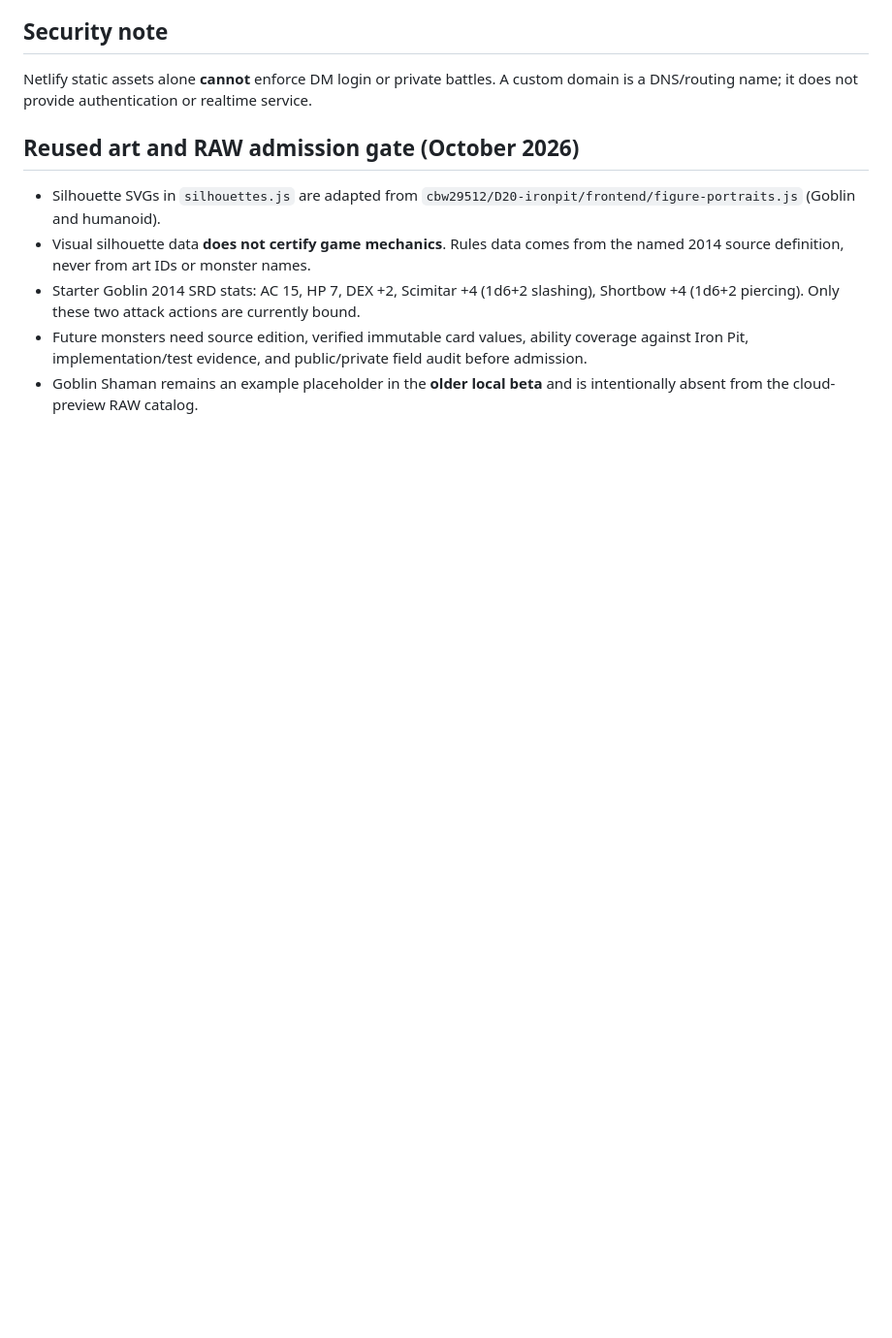
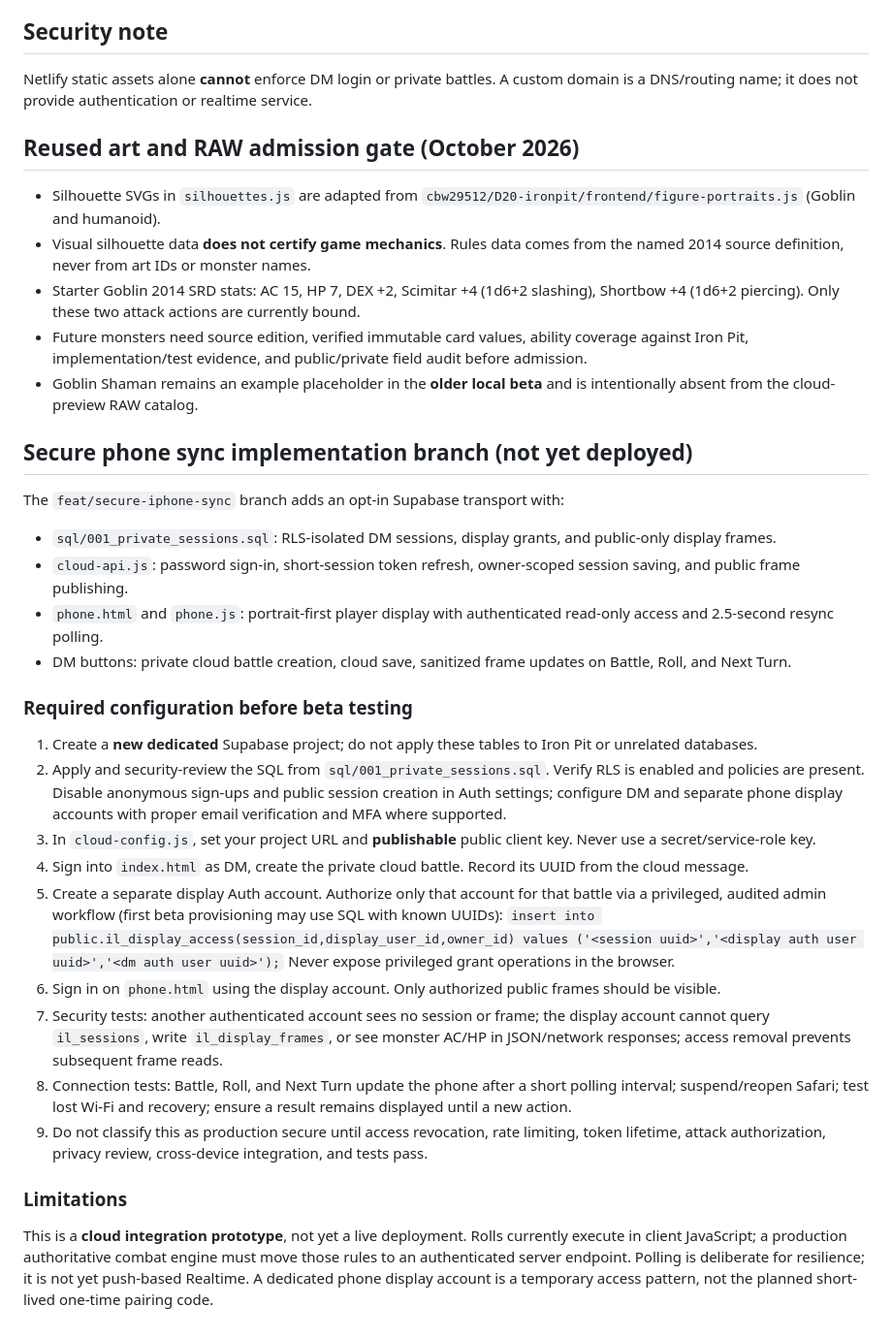
Before and after one commit to cbw29512/DND-iphone-dashboard, a Markdown page: cloud-beta/README.md, the part around the change. Shown at 97% size. Drawn GitHub-style; blank space fills up the shorter version.

Commit message:
Document secure cloud beta setup, private display provisioning and tests

```diff
--- a/cloud-beta/README.md
+++ b/cloud-beta/README.md
@@ -40,3 +40,26 @@ Netlify static assets alone **cannot** enforce DM login or private battles. A cu
 - Starter Goblin 2014 SRD stats: AC 15, HP 7, DEX +2, Scimitar +4 (1d6+2 slashing), Shortbow +4 (1d6+2 piercing). Only these two attack actions are currently bound.
 - Future monsters need source edition, verified immutable card values, ability coverage against Iron Pit, implementation/test evidence, and public/private field audit before admission.
 - Goblin Shaman remains an example placeholder in the **older local beta** and is intentionally absent from the cloud-preview RAW catalog.
+
+## Secure phone sync implementation branch (not yet deployed)
+The `feat/secure-iphone-sync` branch adds an opt-in Supabase transport with:
+- `sql/001_private_sessions.sql`: RLS-isolated DM sessions, display grants, and public-only display frames.
+- `cloud-api.js`: password sign-in, short-session token refresh, owner-scoped session saving, and public frame publishing.
+- `phone.html` and `phone.js`: portrait-first player display with authenticated read-only access and 2.5-second resync polling.
+- DM buttons: private cloud battle creation, cloud save, sanitized frame updates on Battle, Roll, and Next Turn.
+
+### Required configuration before beta testing
+1. Create a **new dedicated** Supabase project; do not apply these tables to Iron Pit or unrelated databases.
+2. Apply and security-review the SQL from `sql/001_private_sessions.sql`. Verify RLS is enabled and policies are present. Disable anonymous sign-ups and public session creation in Auth settings; configure DM and separate phone display accounts with proper email verification and MFA where supported.
+3. In `cloud-config.js`, set your project URL and **publishable** public client key. Never use a secret/service-role key.
+4. Sign into `index.html` as DM, create the private cloud battle. Record its UUID from the cloud message.
+5. Create a separate display Auth account. Authorize only that account for that battle via a privileged, audited admin workflow (first beta provisioning may use SQL with known UUIDs):
+   `insert into public.il_display_access(session_id,display_user_id,owner_id) values ('<session uuid>','<display auth user uuid>','<dm auth user uuid>');`
+   Never expose privileged grant operations in the browser.
+6. Sign in on `phone.html` using the display account. Only authorized public frames should be visible.
+7. Security tests: another authenticated account sees no session or frame; the display account cannot query `il_sessions`, write `il_display_frames`, or see monster AC/HP in JSON/network responses; access removal prevents subsequent frame reads.
+8. Connection tests: Battle, Roll, and Next Turn update the phone after a short polling interval; suspend/reopen Safari; test lost Wi-Fi and recovery; ensure a result remains displayed until a new action.
+9. Do not classify this as production secure until access revocation, rate limiting, token lifetime, attack authorization, privacy review, cross-device integration, and tests pass.
+
+### Limitations
+This is a **cloud integration prototype**, not yet a live deployment. Rolls currently execute in client JavaScript; a production authoritative combat engine must move those rules to an authenticated server endpoint. Polling is deliberate for resilience; it is not yet push-based Realtime. A dedicated phone display account is a temporary access pattern, not the planned short-lived one-time pairing code.
```
